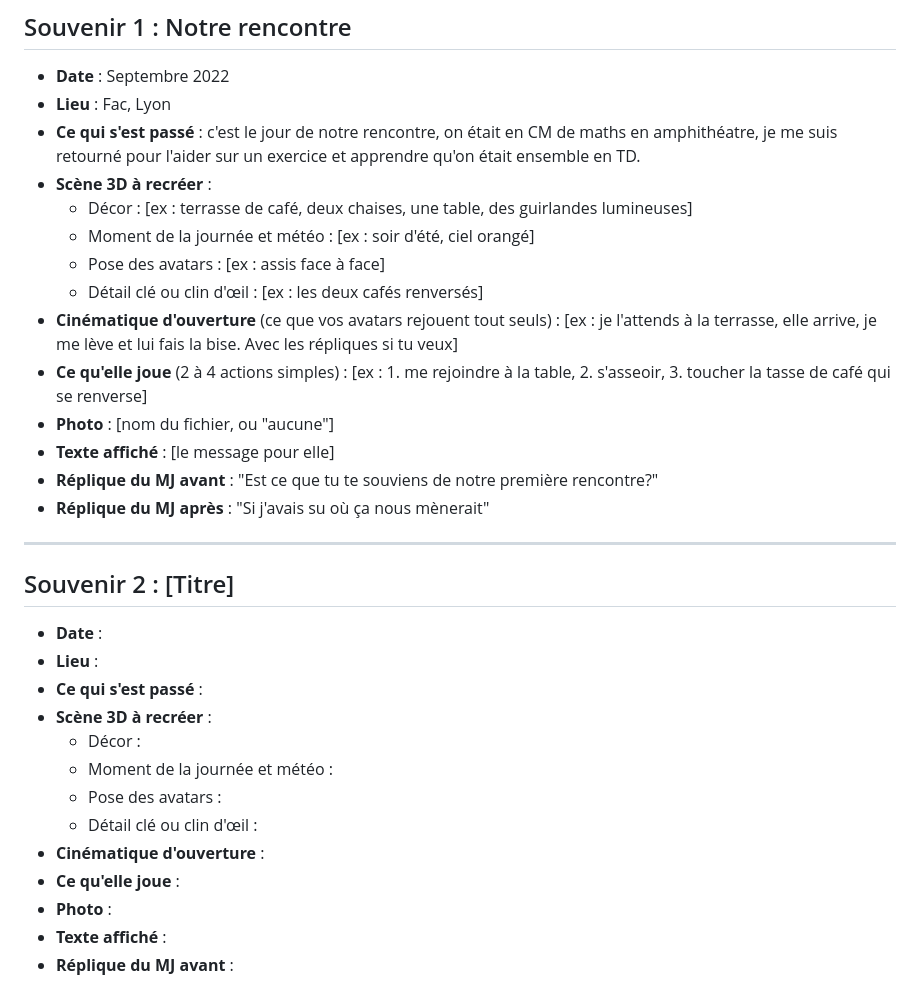
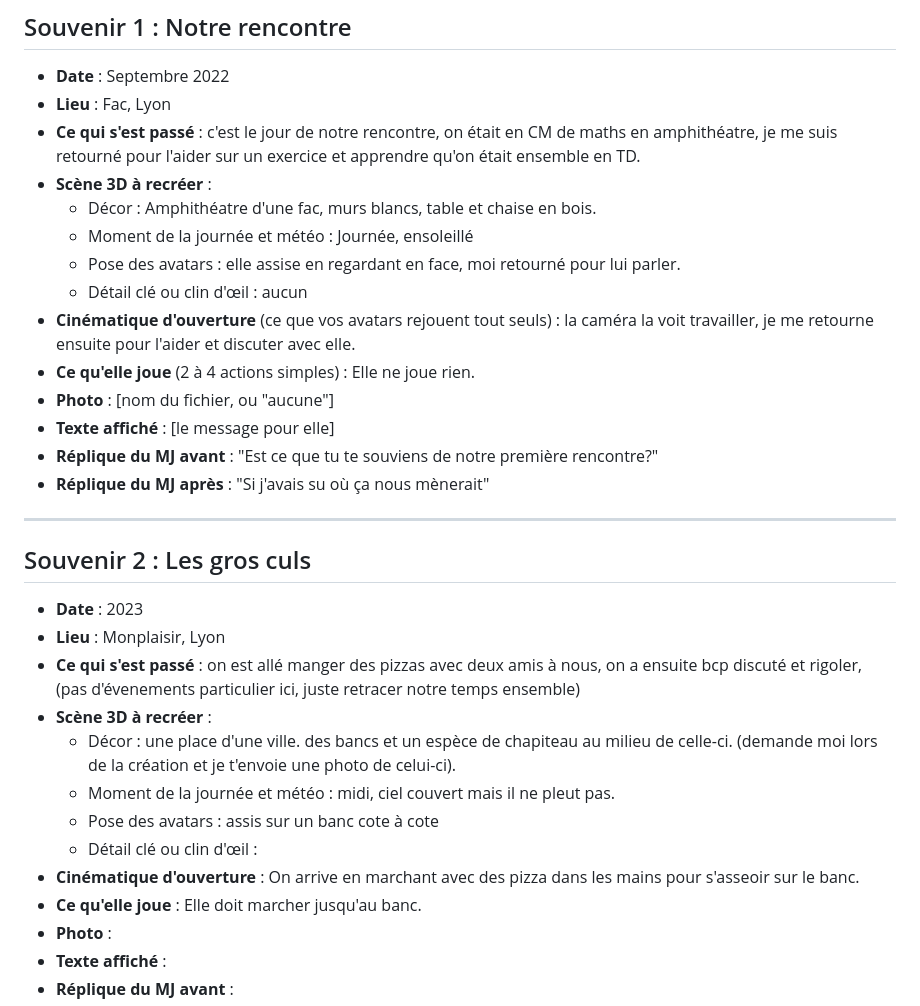
Before and after one commit to Xennyo/Game, a Markdown page: docs/SOUVENIRS.md, the part around the change. GitHub-like rendering.

Commit message:
Revise souvenirs with specific locations and actions
Updated memories with new details and scenes.

```diff
--- a/docs/SOUVENIRS.md
+++ b/docs/SOUVENIRS.md
@@ -18,12 +18,12 @@
 - **Lieu** : Fac, Lyon
 - **Ce qui s'est passé** : c'est le jour de notre rencontre, on était en CM de maths en amphithéatre, je me suis retourné pour l'aider sur un exercice et apprendre qu'on était ensemble en TD.
 - **Scène 3D à recréer** :
-  - Décor : [ex : terrasse de café, deux chaises, une table, des guirlandes lumineuses]
-  - Moment de la journée et météo : [ex : soir d'été, ciel orangé]
-  - Pose des avatars : [ex : assis face à face]
-  - Détail clé ou clin d'œil : [ex : les deux cafés renversés]
-- **Cinématique d'ouverture** (ce que vos avatars rejouent tout seuls) : [ex : je l'attends à la terrasse, elle arrive, je me lève et lui fais la bise. Avec les répliques si tu veux]
-- **Ce qu'elle joue** (2 à 4 actions simples) : [ex : 1. me rejoindre à la table, 2. s'asseoir, 3. toucher la tasse de café qui se renverse]
+  - Décor : Amphithéatre d'une fac, murs blancs, table et chaise en bois.
+  - Moment de la journée et météo : Journée, ensoleillé
+  - Pose des avatars : elle assise en regardant en face, moi retourné pour lui parler.
+  - Détail clé ou clin d'œil : aucun
+- **Cinématique d'ouverture** (ce que vos avatars rejouent tout seuls) : la caméra la voit travailler, je me retourne ensuite pour l'aider et discuter avec elle.
+- **Ce qu'elle joue** (2 à 4 actions simples) : Elle ne joue rien.
 - **Photo** : [nom du fichier, ou "aucune"]
 - **Texte affiché** : [le message pour elle]
 - **Réplique du MJ avant** : "Est ce que tu te souviens de notre première rencontre?"
@@ -31,18 +31,18 @@
 
 ---
 
-## Souvenir 2 : [Titre]
+## Souvenir 2 : Les gros culs
 
-- **Date** :
-- **Lieu** :
-- **Ce qui s'est passé** :
+- **Date** : 2023
+- **Lieu** : Monplaisir, Lyon
+- **Ce qui s'est passé** : on est allé manger des pizzas avec deux amis à nous, on a ensuite bcp discuté et rigoler, (pas d'évenements particulier ici, juste retracer notre temps ensemble)
 - **Scène 3D à recréer** :
-  - Décor :
-  - Moment de la journée et météo :
-  - Pose des avatars :
+  - Décor : une place d'une ville. des bancs et un espèce de chapiteau au milieu de celle-ci. (demande moi lors de la création et je t'envoie une photo de celui-ci).
+  - Moment de la journée et météo : midi, ciel couvert mais il ne pleut pas.
+  - Pose des avatars : assis sur un banc cote à cote
   - Détail clé ou clin d'œil :
-- **Cinématique d'ouverture** :
-- **Ce qu'elle joue** :
+- **Cinématique d'ouverture** : On arrive en marchant avec des pizza dans les mains pour s'asseoir sur le banc.
+- **Ce qu'elle joue** : Elle doit marcher jusqu'au banc.
 - **Photo** :
 - **Texte affiché** :
 - **Réplique du MJ avant** :
```
